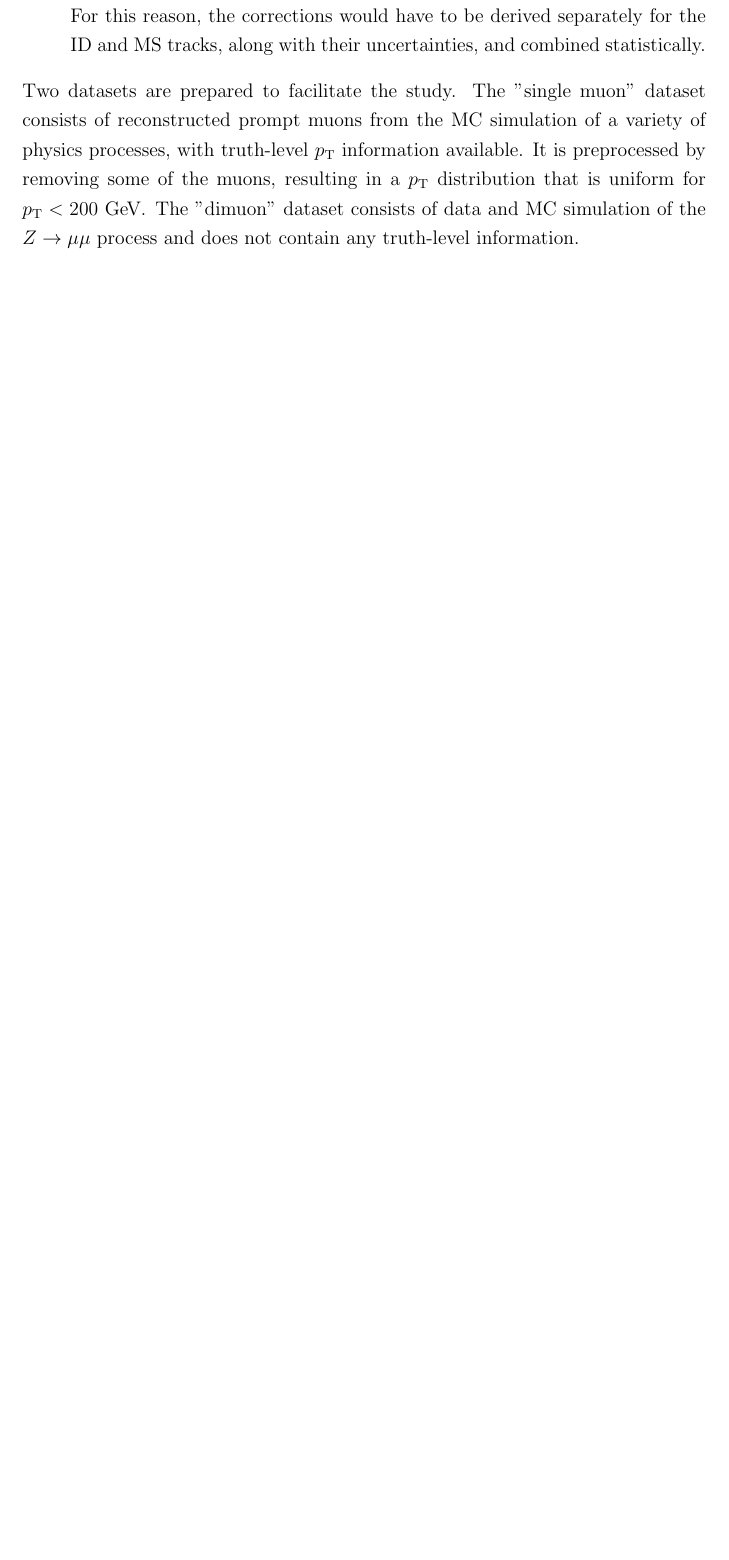
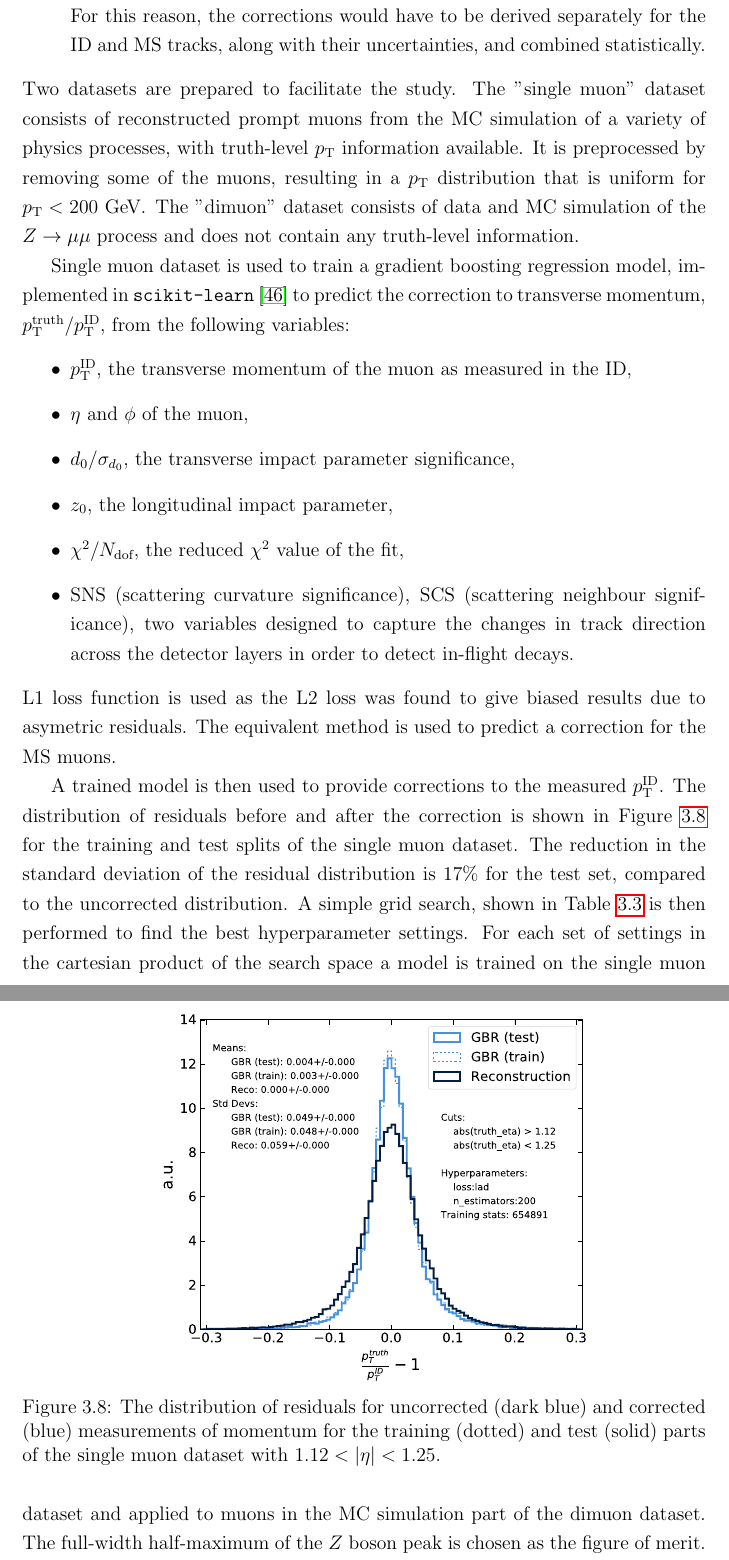
Before and after one commit to mzgubic/thesis, a LaTeX thesis (Hmumu.tex, which reads chapters/muons.tex): part of page 47 of 54 before the commit and two parts of pages 47 and 48 of 55 after it, the two joined at a grey line, cut so that both start at the same text, the shorter picture padded with empty space. Compiled offline with pdfLaTeX.

Commit message:
add training on single muon dataset

```diff
--- a/chapters/muons.tex
+++ b/chapters/muons.tex
@@ -568,3 +568,47 @@ available. It is preprocessed by removing some of the muons, resulting
 in a $\pt$ distribution that is uniform for $\pt < 200~\GeV$. The "dimuon"
 dataset consists of data and MC simulation of the $\zmumu$ process
 and does not contain any truth-level information.
+
+Single muon dataset is used to train a gradient boosting regression
+model, implemented in \texttt{scikit-learn} \cite{scikit-learn} to
+predict the correction to transverse momentum,
+$\pt^\text{truth}/\pt^\text{ID}$, from the following variables:
+\begin{itemize}
+\item $\pt^\text{ID}$, the transverse momentum of the muon as
+measured in the ID,
+\item $\eta$ and $\phi$ of the muon,
+\item $d_0/\sigma_{d_0}$, the transverse impact parameter significance,
+\item $z_0$, the longitudinal impact parameter,
+\item $\chi^2/N_\text{dof}$, the reduced $\chi^2$ value of the fit,
+\item SNS (scattering curvature significance), SCS (scattering
+neighbour significance), two variables designed to capture the changes
+in track direction across the detector layers in order to detect
+in-flight decays.
+\end{itemize}
+L1 loss function is used as the L2 loss was found to give biased
+results due to asymetric residuals. The equivalent method is used
+to predict a correction for the MS muons.
+
+A trained model is then used to provide corrections to the
+measured $\pt^\text{ID}$. The distribution of residuals before and
+after the correction is shown in Figure \ref{fig:muon:vader-single}
+for the training and test splits of the single muon dataset.
+The reduction in the standard deviation of the residual distribution
+is 17\% for the test set, compared to the uncorrected distribution.
+\begin{figure}[h!]
+  \centering
+  \includegraphics[width=0.8\textwidth]{figures/muons/vader-single}
+  \caption[VADER4$\mu$ correction on single muon dataset.]
+  {The distribution of residuals for uncorrected (dark blue) and
+  corrected (blue) measurements of momentum for the training (dotted)
+  and test (solid) parts of the single muon dataset with
+  $1.12 < |\eta| < 1.25$.}
+  \label{fig:muon:vader-single}
+\end{figure}
+A simple grid search, shown in Table \ref{tab:muon:grid} is then
+performed to find the best hyperparameter settings. For each
+set of settings in the cartesian product of the search space a
+model is trained on the single muon dataset and applied to muons
+in the MC simulation part of the dimuon dataset. The full-width
+half-maximum of the $Z$ boson peak is chosen as the figure of
+merit. The chosen values of the hyperparameters are shown in bold
```
Also changed, not shown: refs.bib (+12 -0 lines), figures/muons/vader-single.pdf (added), chapters/muons.tex (17 more changed lines).
